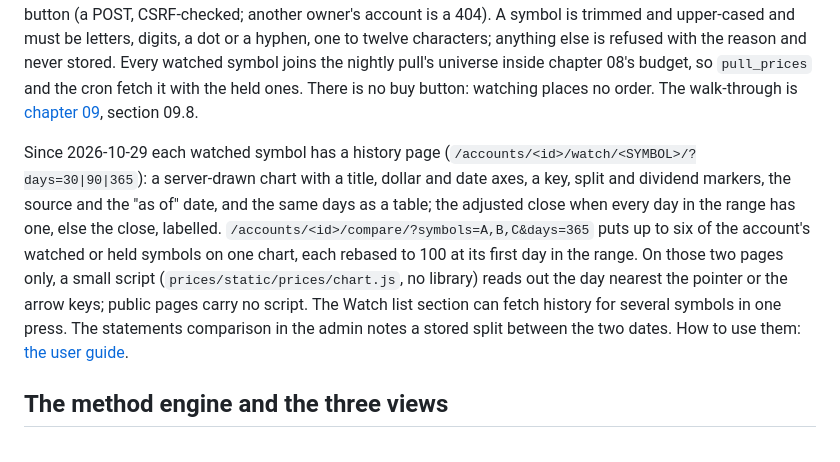
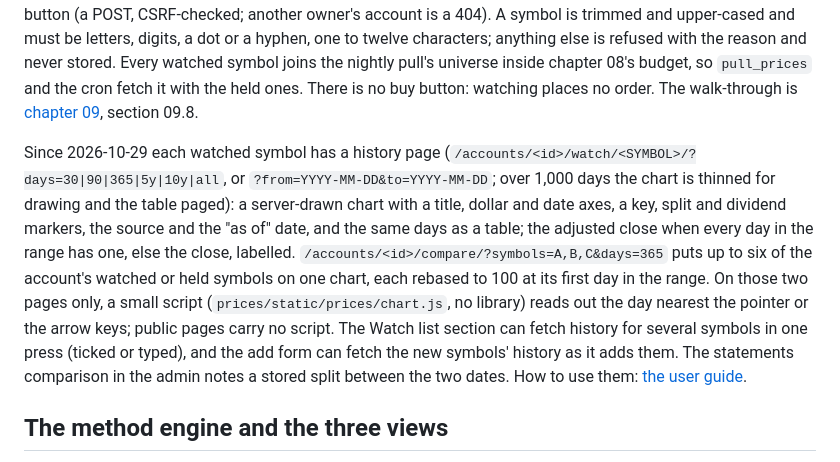
Before and after one commit to dapperAuteur/invest-witus, a Markdown page: README.md, the part around the change. Rendered like a GitHub page.

Commit message:
docs: the guide and README for chart ranges, fetch on add and the typed list
Co-Authored-By: Claude Opus 5.5 <noreply@anthropic.com>

```diff
--- a/README.md
+++ b/README.md
@@ -92,13 +92,15 @@ stored. Every watched symbol joins the nightly pull's universe inside chapter 08
 the cron fetch it with the held ones. There is no buy button: watching places no order. The walk-through is
 [chapter 09](docs/chapters/09-the-watch-list.md), section 09.8.
 
-Since 2026-10-29 each watched symbol has a history page (`/accounts/<id>/watch/<SYMBOL>/?days=30|90|365`): a
+Since 2026-10-29 each watched symbol has a history page (`/accounts/<id>/watch/<SYMBOL>/?days=30|90|365|5y|10y|all`,
+or `?from=YYYY-MM-DD&to=YYYY-MM-DD`; over 1,000 days the chart is thinned for drawing and the table paged): a
 server-drawn chart with a title, dollar and date axes, a key, split and dividend markers, the source and the
 "as of" date, and the same days as a table; the adjusted close when every day in the range has one, else the
 close, labelled. `/accounts/<id>/compare/?symbols=A,B,C&days=365` puts up to six of the account's watched or held
 symbols on one chart, each rebased to 100 at its first day in the range. On those two pages only, a small script
 (`prices/static/prices/chart.js`, no library) reads out the day nearest the pointer or the arrow keys; public
-pages carry no script. The Watch list section can fetch history for several symbols in one press. The statements
+pages carry no script. The Watch list section can fetch history for several symbols in one press (ticked or typed), and the add form
+can fetch the new symbols' history as it adds them. The statements
 comparison in the admin notes a stored split between the two dates. How to use them:
 [the user guide](docs/guide/using-invest-witus.md).
 
```
Also changed, not shown: docs/guide/using-invest-witus.md (+55 -17 lines).
